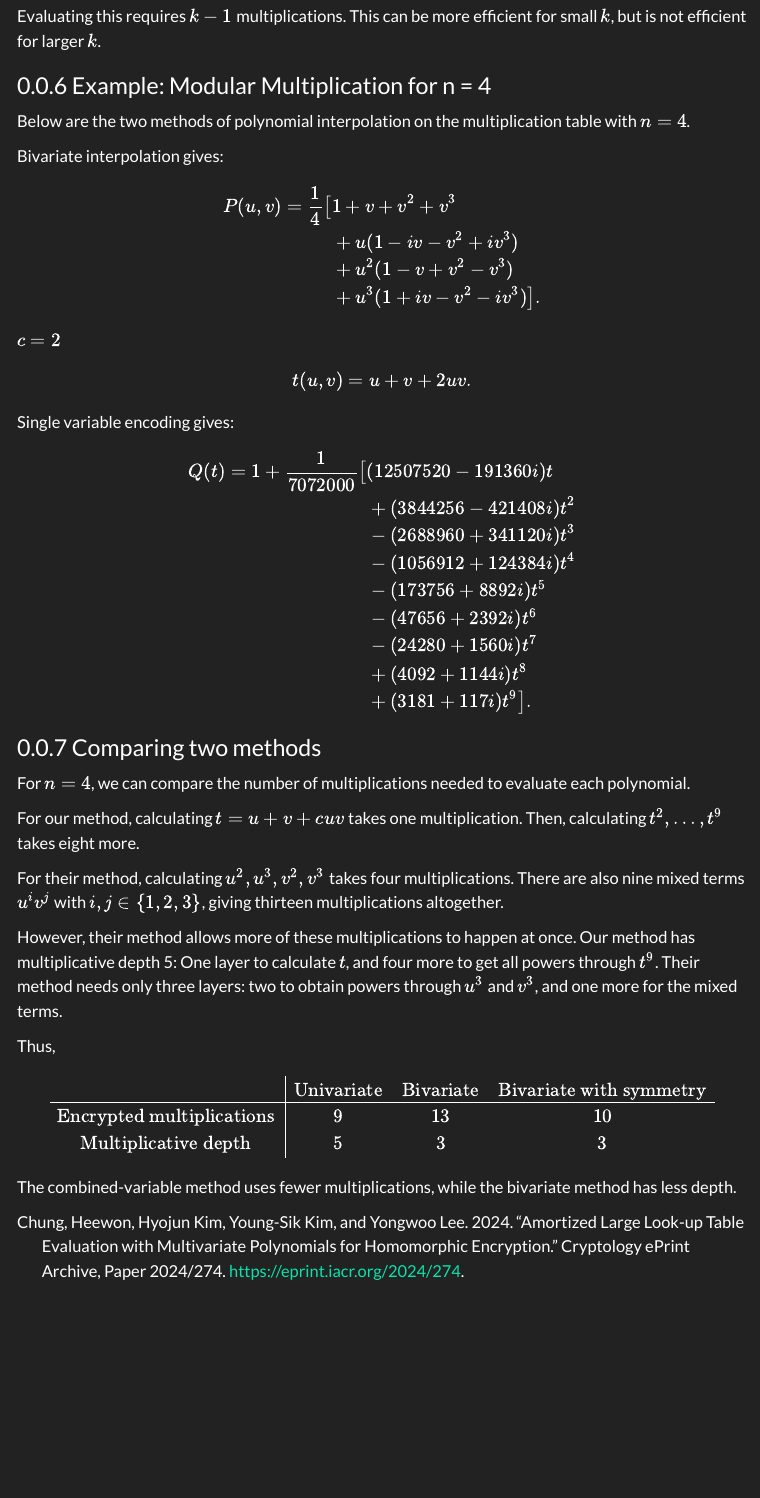
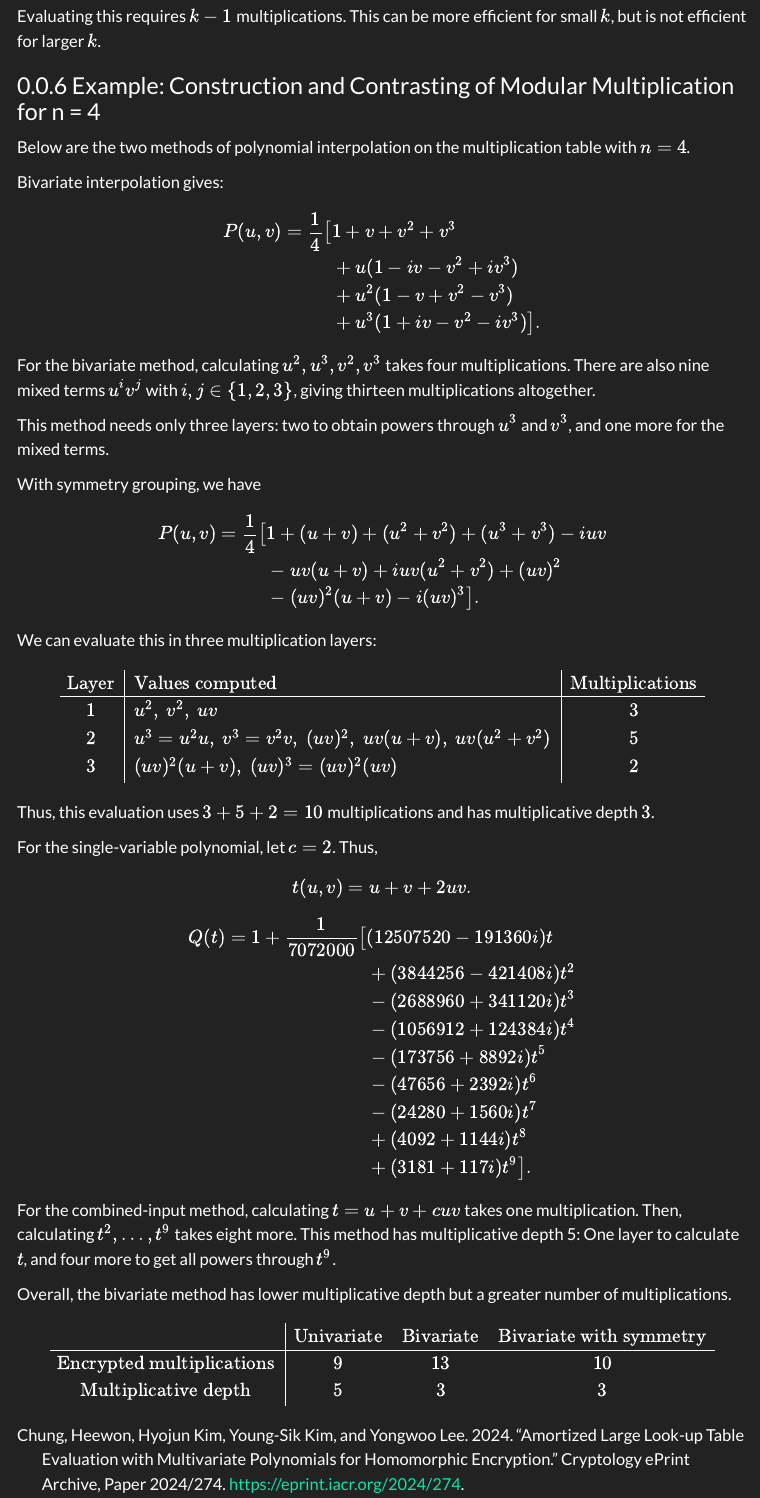
Before and after one commit to camcos-sjsu/fhe-intro-book, a Quarto document (discrete-model/lookup-tables.qmd): the page in a window 1100 px wide, from 5760 px down. Rendered offline with R 4.5, knitr and Pandoc in place of Quarto, with nearby package versions; menus at the side of the page are left out.

Commit message:
symmetric evaluation update and comment out modular operations in the yaml

```diff
--- a/_quarto.yml
+++ b/_quarto.yml
@@ -51,7 +51,7 @@ book:
       chapters:
         - discrete-model/roots-of-unity.qmd
         - discrete-model/lookup-tables.qmd
-        - discrete-model/modular-operations.qmd
+      #  - discrete-model/modular-operations.qmd
         - discrete-model/binary-approach.qmd
         - discrete-model/extended-binary-expansion.qmd
         - discrete-model/index-one-hot.qmd
--- a/discrete-model/lookup-tables.qmd
+++ b/discrete-model/lookup-tables.qmd
@@ -283,7 +283,7 @@ $$
 
 Evaluating this requires $k-1$ multiplications. This can be more efficient for small $k$, but is not efficient for larger $k$.
 
-### Example: Modular Multiplication for n = 4
+### Example: Construction and Contrasting of Modular Multiplication for n = 4
 
 Below are the two methods of polynomial interpolation on the multiplication table with $n = 4$.
 
@@ -300,13 +300,45 @@ P(u,v)=\frac14\bigl[&
 \end{aligned}
 $$
 
-$c=2$
+For the bivariate method, calculating $u^2,u^3,v^2,v^3$ takes four multiplications. There are also nine mixed terms $u^iv^j$ with $i,j\in\{1,2,3\}$, giving thirteen multiplications altogether.
+
+This method needs only three layers: two to obtain powers through $u^3$ and $v^3$, and one more for the mixed terms.
+
+
+With symmetry grouping, we have
+$$
+\begin{aligned}
+P(u,v)=\frac14\bigl[
+&1+(u+v)+(u^2+v^2)+(u^3+v^3)-iuv\\
+&-uv(u+v)+iuv(u^2+v^2)+(uv)^2\\
+&-(uv)^2(u+v)-i(uv)^3
+\bigr].
+\end{aligned}
+$$
+
+We can evaluate this in three multiplication layers:
+$$
+\begin{array}{c|l|c}
+\text{Layer} & \text{Values computed} & \text{Multiplications}\\
+\hline
+1 & u^2,\ v^2,\ uv & 3\\
+2 & u^3=u^2u,\ v^3=v^2v,\ (uv)^2,\
+    uv(u+v),\ uv(u^2+v^2) & 5\\
+3 & (uv)^2(u+v),\ (uv)^3=(uv)^2(uv) & 2
+\end{array}
+$$
+Thus, this evaluation uses $3+5+2=10$ multiplications and has multiplicative depth $3$.
+
+
+
+
+For the single-variable polynomial, let $c=2$.  Thus,
 
 $$
 t(u,v)=u+v+2uv.
 $$
 
-Single variable encoding gives: $$
+$$
 \begin{aligned}
 Q(t)=1+\frac{1}{7072000}\bigl[&
 (12507520-191360i)t\\
@@ -321,18 +353,12 @@ Q(t)=1+\frac{1}{7072000}\bigl[&
 \bigr].
 \end{aligned}
 $$
+For the combined-input method, calculating $t=u+v+cuv$ takes one multiplication. Then, calculating $t^2,\ldots,t^9$ takes eight more. This method has multiplicative depth 5: One layer to calculate $t$, and four more to get all powers through $t^9$.
 
-### Comparing two methods
 
-For $n=4$, we can compare the number of multiplications needed to evaluate each polynomial.
+Overall, the bivariate method has lower multiplicative depth but a greater number of multiplications.
 
-For our method, calculating $t=u+v+cuv$ takes one multiplication. Then, calculating $t^2,\ldots,t^9$ takes eight more.
-
-For their method, calculating $u^2,u^3,v^2,v^3$ takes four multiplications. There are also nine mixed terms $u^iv^j$ with $i,j\in\{1,2,3\}$, giving thirteen multiplications altogether.
-
-However, their method allows more of these multiplications to happen at once. Our method has multiplicative depth 5: One layer to calculate $t$, and four more to get all powers through $t^9$. Their method needs only three layers: two to obtain powers through $u^3$ and $v^3$, and one more for the mixed terms.
-
-Thus, $$
+$$
 \begin{array}{c|ccc}
 & \text{Univariate}
 & \text{Bivariate}
@@ -342,5 +368,3 @@ Thus, $$
 \text{Multiplicative depth} & 5 & 3 & 3
 \end{array}
 $$
-
-The combined-variable method uses fewer multiplications, while the bivariate method has less depth.
```
